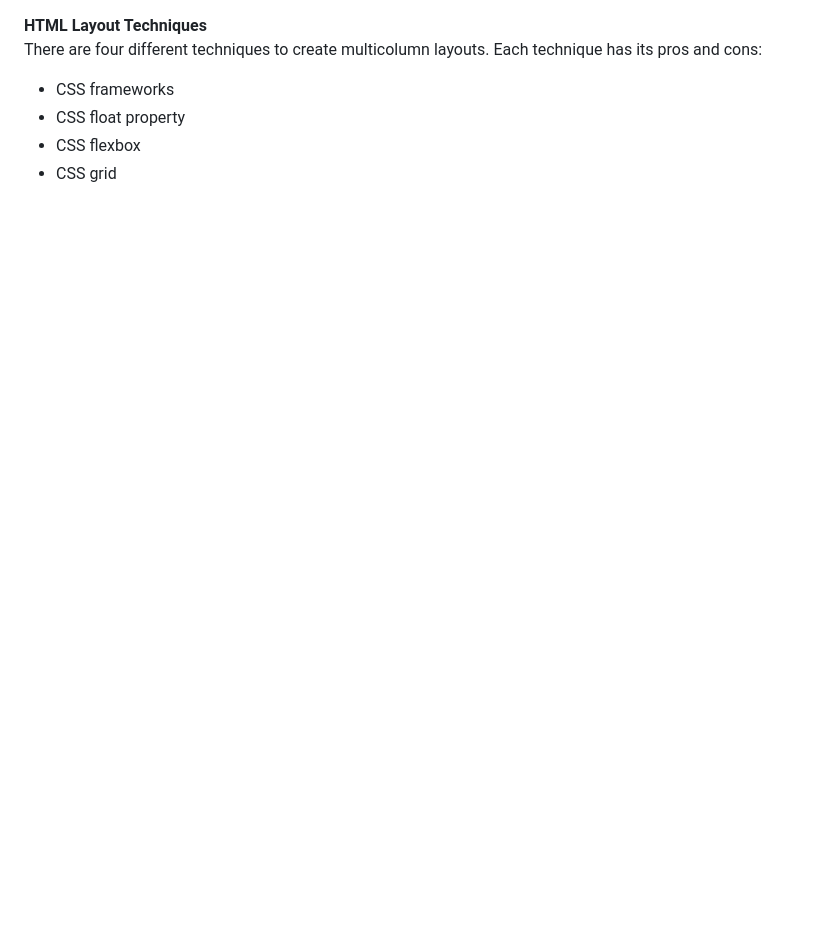
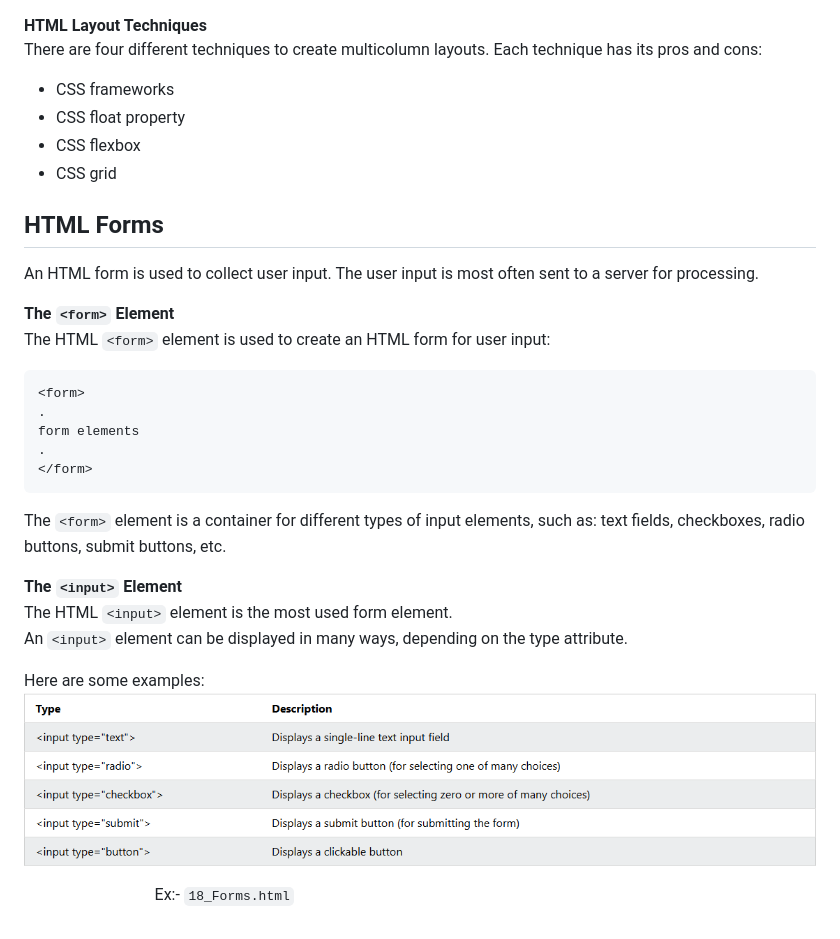
Before and after one commit to practicewithmee-wq/HTML-Practice, a Markdown page: README.md, the part around the change. GitHub-like rendering; pictures changed too: assets/input_element.png (added); blank space fills up the shorter version.

````diff
--- a/README.md
+++ b/README.md
@@ -203,3 +203,26 @@ There are four different techniques to create multicolumn layouts. Each techniqu
 - CSS float property
 - CSS flexbox
 - CSS grid
+
+## HTML Forms
+An HTML form is used to collect user input. The user input is most often sent to a server for processing.
+
+**The `<form>` Element**
+The HTML `<form>` element is used to create an HTML form for user input:
+```
+<form>
+.
+form elements
+.
+</form>
+```
+The `<form>` element is a container for different types of input elements, such as: text fields, checkboxes, radio buttons, submit buttons, etc.
+
+**The `<input>` Element**
+The HTML `<input>` element is the most used form element.
+An `<input>` element can be displayed in many ways, depending on the type attribute.
+
+Here are some examples:
+![inputelement](/assets/input_element.png)
+
+&emsp;&emsp;&emsp;&emsp;&emsp;&emsp;&emsp;&emsp;Ex:- `18_Forms.html`
````
Also changed, not shown: 1 other file.
